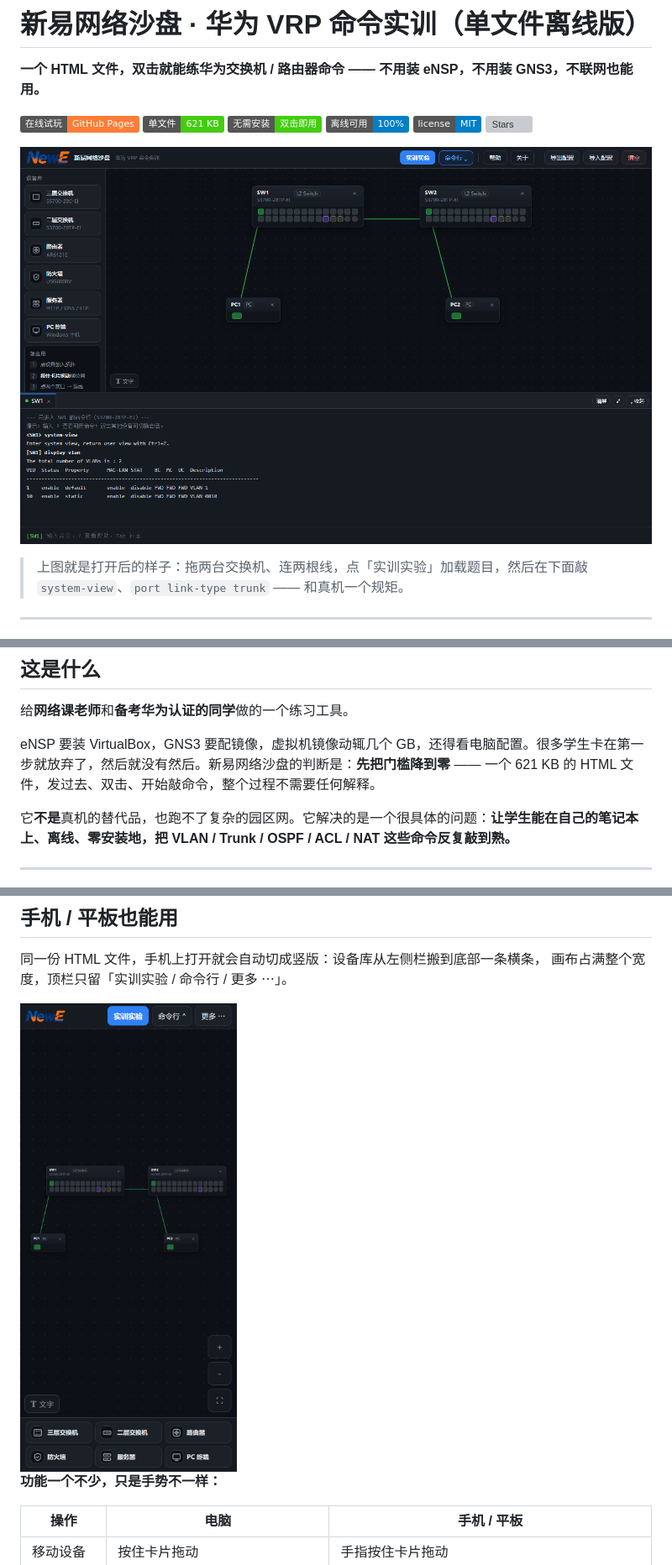
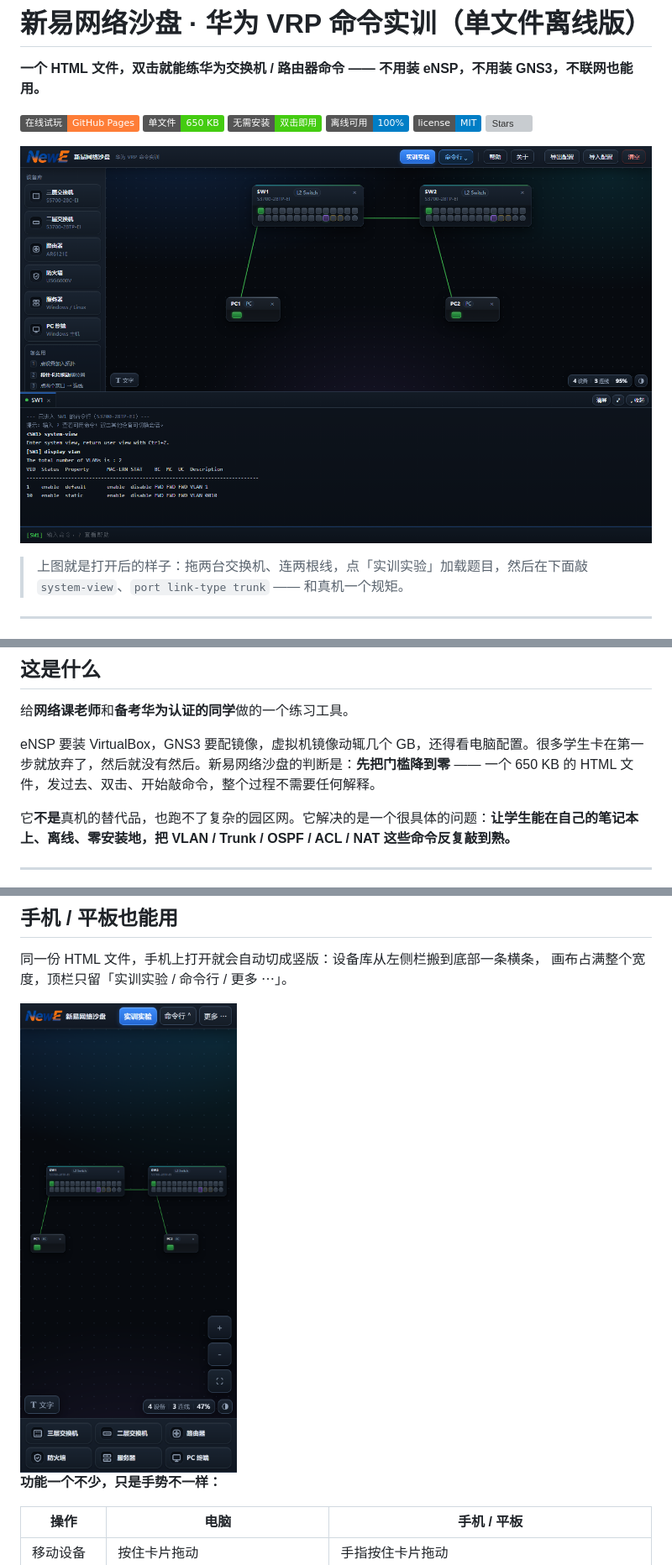
Before and after one commit to liuyimr/NE_HWSIM, a Markdown page: README.md, 3 parts joined by grey strips. Shown at 84% size. Rendered like a GitHub page; pictures changed too: screenshot-mobile.png, screenshot.png; badges without logos; grey boxes are pictures that could not be loaded.

```diff
--- a/README.md
+++ b/README.md
@@ -3,7 +3,7 @@
 **一个 HTML 文件，双击就能练华为交换机 / 路由器命令 —— 不用装 eNSP，不用装 GNS3，不联网也能用。**
 
 [![在线试玩](https://img.shields.io/badge/%E5%9C%A8%E7%BA%BF%E8%AF%95%E7%8E%A9-GitHub%20Pages-orange)](https://liuyimr.github.io/NE_HWSIM/NE_HWSIM.html)
-![单文件](https://img.shields.io/badge/%E5%8D%95%E6%96%87%E4%BB%B6-621%20KB-brightgreen)
+![单文件](https://img.shields.io/badge/%E5%8D%95%E6%96%87%E4%BB%B6-650%20KB-brightgreen)
 ![无需安装](https://img.shields.io/badge/%E6%97%A0%E9%9C%80%E5%AE%89%E8%A3%85-%E5%8F%8C%E5%87%BB%E5%8D%B3%E7%94%A8-success)
 ![离线可用](https://img.shields.io/badge/%E7%A6%BB%E7%BA%BF%E5%8F%AF%E7%94%A8-100%25-informational)
 ![许可证](https://img.shields.io/badge/license-MIT-blue)
@@ -36,7 +36,7 @@
 
 给**网络课老师**和**备考华为认证的同学**做的一个练习工具。
 
-eNSP 要装 VirtualBox，GNS3 要配镜像，虚拟机镜像动辄几个 GB，还得看电脑配置。很多学生卡在第一步就放弃了，然后就没有然后。新易网络沙盘的判断是：**先把门槛降到零** —— 一个 621 KB 的 HTML 文件，发过去、双击、开始敲命令，整个过程不需要任何解释。
+eNSP 要装 VirtualBox，GNS3 要配镜像，虚拟机镜像动辄几个 GB，还得看电脑配置。很多学生卡在第一步就放弃了，然后就没有然后。新易网络沙盘的判断是：**先把门槛降到零** —— 一个 650 KB 的 HTML 文件，发过去、双击、开始敲命令，整个过程不需要任何解释。
 
 它**不是**真机的替代品，也跑不了复杂的园区网。它解决的是一个很具体的问题：**让学生能在自己的笔记本上、离线、零安装地，把 VLAN / Trunk / OSPF / ACL / NAT 这些命令反复敲到熟。**
 
```
Also changed, not shown: other parts of README.md (+42 -4 lines), 使用说明.md (+13 -1 lines), 1 other file.
